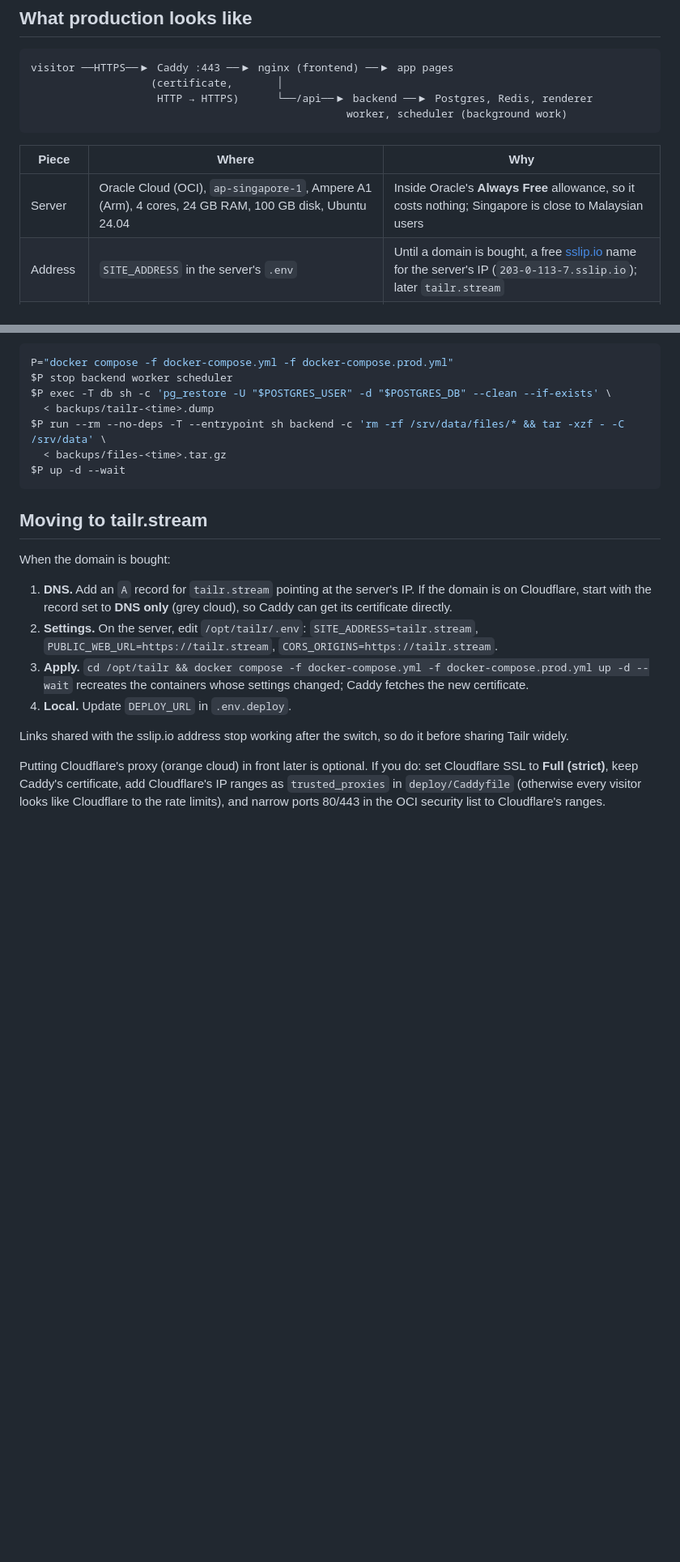
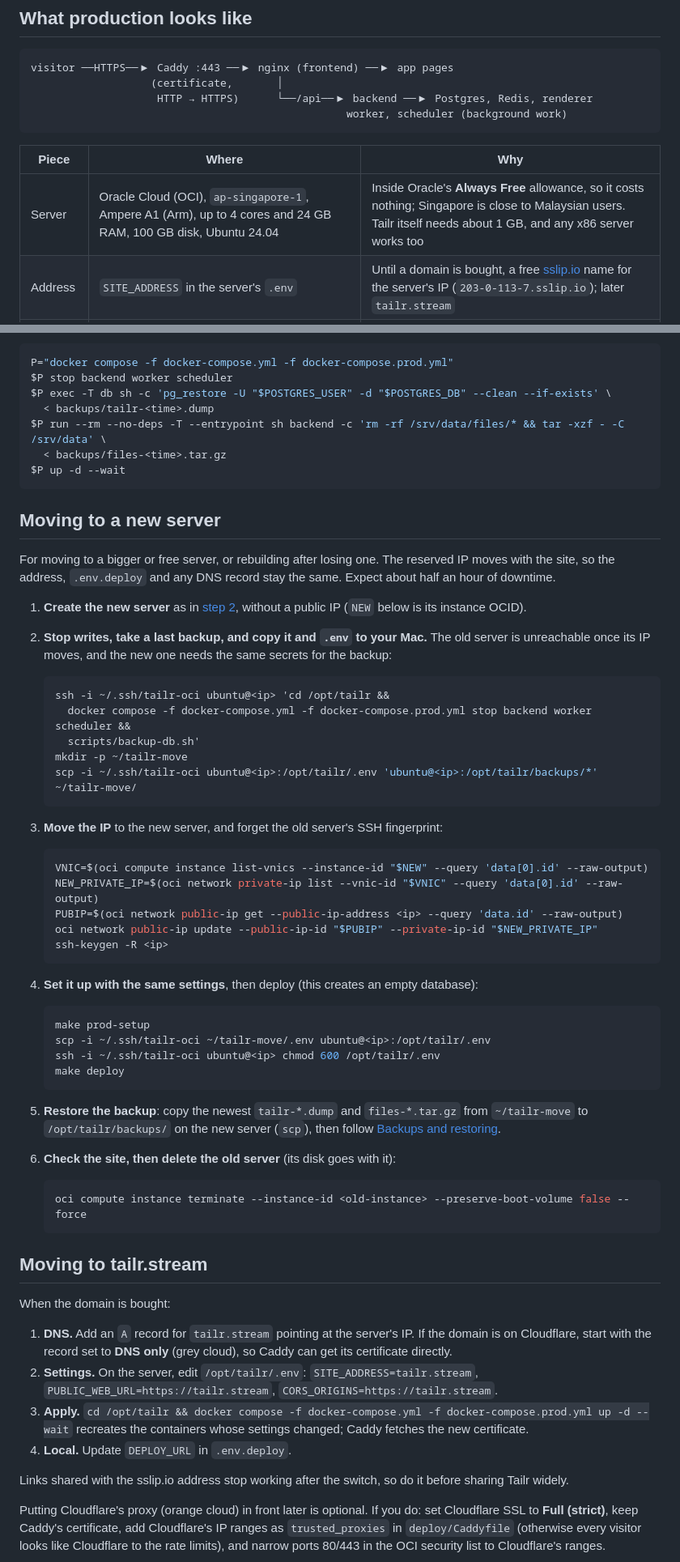
Before and after one commit to khaled-saiful-islam/tailr, a Markdown page: docs/deployment.md, 2 parts joined by grey strips. Shown at 81% size. Rendered like a GitHub page; blank space fills up the shorter version.

Commit message:
docs: moving production to a new server
How to move the site to another server (or rebuild after losing one)
with the reserved IP, the same secrets and the latest backup.

Claude-Session: https://claude.ai/code/session_01VPoy2mFXGXdhYAuENgK81j

````diff
--- a/docs/deployment.md
+++ b/docs/deployment.md
@@ -23,7 +23,7 @@ visitor ──HTTPS──▶ Caddy :443 ──▶ nginx (frontend) ──▶ app
 
 | Piece | Where | Why |
 |---|---|---|
-| Server | Oracle Cloud (OCI), `ap-singapore-1`, Ampere A1 (Arm), 4 cores, 24 GB RAM, 100 GB disk, Ubuntu 24.04 | Inside Oracle's **Always Free** allowance, so it costs nothing; Singapore is close to Malaysian users |
+| Server | Oracle Cloud (OCI), `ap-singapore-1`, Ampere A1 (Arm), up to 4 cores and 24 GB RAM, 100 GB disk, Ubuntu 24.04 | Inside Oracle's **Always Free** allowance, so it costs nothing; Singapore is close to Malaysian users. Tailr itself needs about 1 GB, and any x86 server works too |
 | Address | `SITE_ADDRESS` in the server's `.env` | Until a domain is bought, a free [sslip.io](https://sslip.io) name for the server's IP (`203-0-113-7.sslip.io`); later `tailr.stream` |
 | HTTPS | Caddy, certificate from Let's Encrypt | Free, and Caddy renews it by itself |
 | Code | `/opt/tailr`, a clone of GitHub's `main` | `make deploy` ships exactly what GitHub has, so the server never runs code that isn't in the repo |
@@ -245,6 +245,53 @@ $P run --rm --no-deps -T --entrypoint sh backend -c 'rm -rf /srv/data/files/* &&
 $P up -d --wait
 ```
 
+## Moving to a new server
+
+For moving to a bigger or free server, or rebuilding after losing one. The reserved IP moves
+with the site, so the address, `.env.deploy` and any DNS record stay the same. Expect about
+half an hour of downtime.
+
+1. **Create the new server** as in [step 2](#2-server), without a public IP (`NEW` below is
+   its instance OCID).
+2. **Stop writes, take a last backup, and copy it and `.env` to your Mac.** The old server is
+   unreachable once its IP moves, and the new one needs the same secrets for the backup:
+
+   ```bash
+   ssh -i ~/.ssh/tailr-oci ubuntu@<ip> 'cd /opt/tailr &&
+     docker compose -f docker-compose.yml -f docker-compose.prod.yml stop backend worker scheduler &&
+     scripts/backup-db.sh'
+   mkdir -p ~/tailr-move
+   scp -i ~/.ssh/tailr-oci ubuntu@<ip>:/opt/tailr/.env 'ubuntu@<ip>:/opt/tailr/backups/*' ~/tailr-move/
+   ```
+
+3. **Move the IP** to the new server, and forget the old server's SSH fingerprint:
+
+   ```bash
+   VNIC=$(oci compute instance list-vnics --instance-id "$NEW" --query 'data[0].id' --raw-output)
+   NEW_PRIVATE_IP=$(oci network private-ip list --vnic-id "$VNIC" --query 'data[0].id' --raw-output)
+   PUBIP=$(oci network public-ip get --public-ip-address <ip> --query 'data.id' --raw-output)
+   oci network public-ip update --public-ip-id "$PUBIP" --private-ip-id "$NEW_PRIVATE_IP"
+   ssh-keygen -R <ip>
+   ```
+
+4. **Set it up with the same settings**, then deploy (this creates an empty database):
+
+   ```bash
+   make prod-setup
+   scp -i ~/.ssh/tailr-oci ~/tailr-move/.env ubuntu@<ip>:/opt/tailr/.env
+   ssh -i ~/.ssh/tailr-oci ubuntu@<ip> chmod 600 /opt/tailr/.env
+   make deploy
+   ```
+
+5. **Restore the backup**: copy the newest `tailr-*.dump` and `files-*.tar.gz` from
+   `~/tailr-move` to `/opt/tailr/backups/` on the new server (`scp`), then follow
+   [Backups and restoring](#backups-and-restoring).
+6. **Check the site, then delete the old server** (its disk goes with it):
+
+   ```bash
+   oci compute instance terminate --instance-id <old-instance> --preserve-boot-volume false --force
+   ```
+
 ## Moving to tailr.stream
 
 When the domain is bought:
````
Also changed, not shown: other parts of docs/deployment.md (+1 -1 lines).
